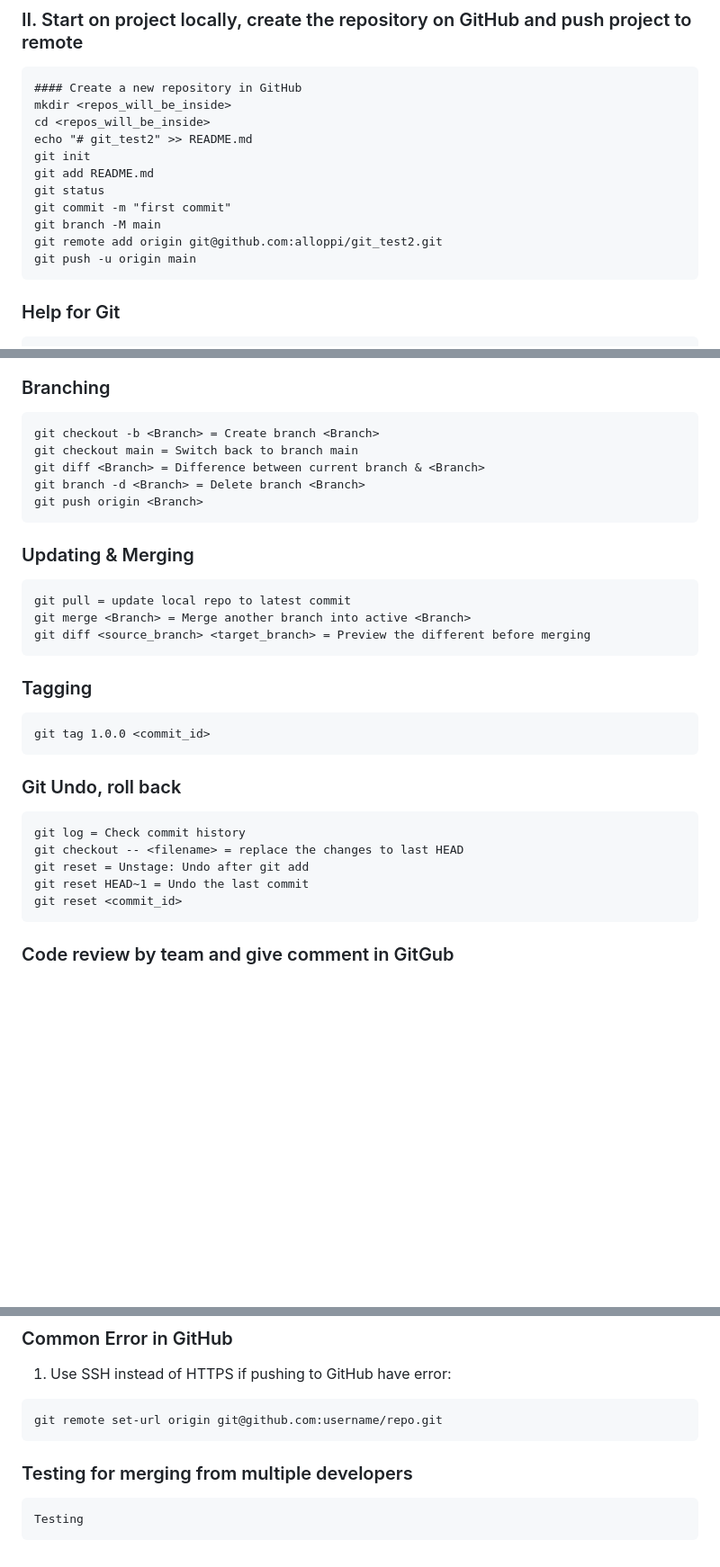
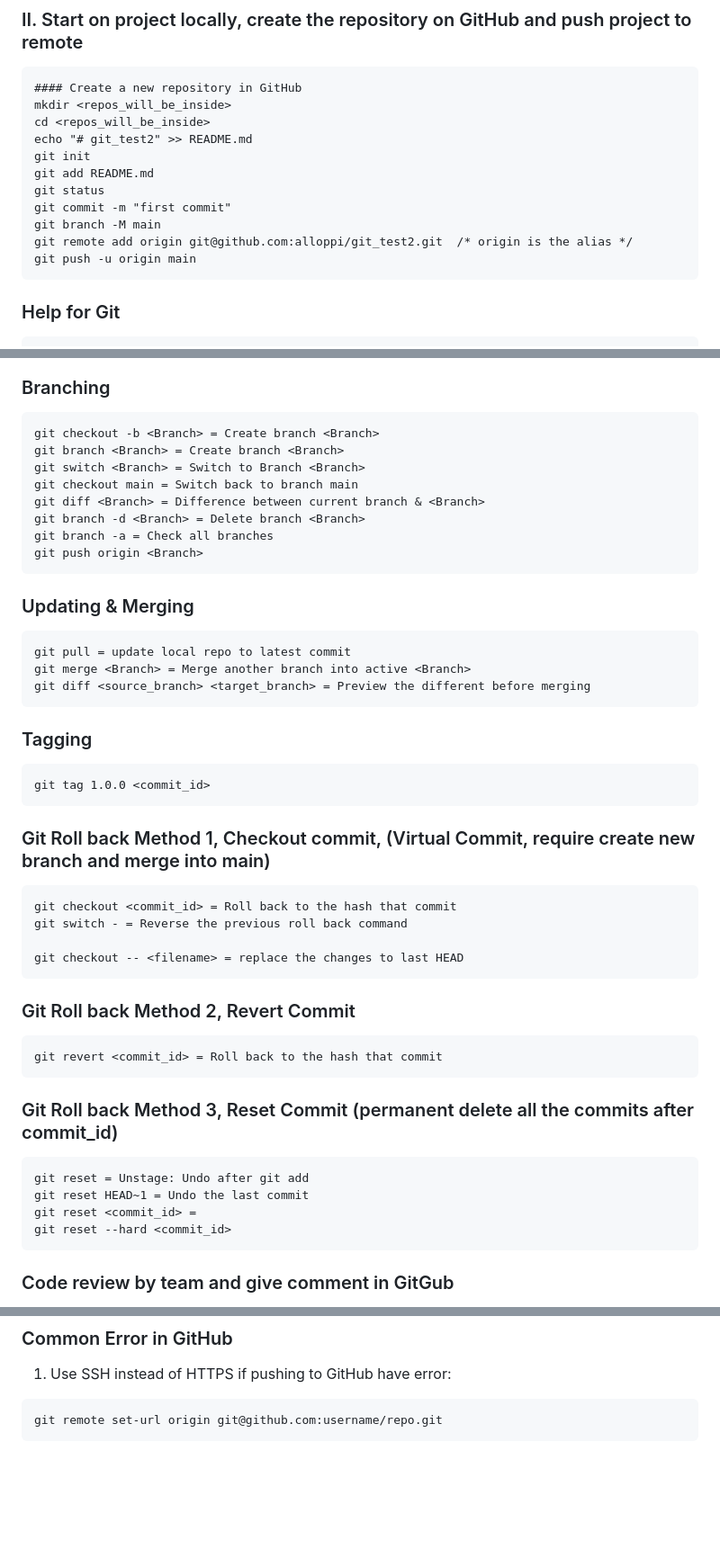
Before and after one commit to alloppi/git_test2, a Markdown page: README.md, 3 parts joined by grey strips. Shown: that part at 90% size. Drawn GitHub-style; blank space fills up the shorter version.

Commit message:
Modified 3 methods in Git Roll Back

````diff
--- a/README.md
+++ b/README.md
@@ -63,7 +64,7 @@ git add README.md
 git status
 git commit -m "first commit"
 git branch -M main
-git remote add origin git@github.com:alloppi/git_test2.git
+git remote add origin git@github.com:alloppi/git_test2.git  /* origin is the alias */
 git push -u origin main
 ```
 
@@ -119,9 +120,12 @@ git restore
 ### Branching
 ```
 git checkout -b <Branch> = Create branch <Branch>
+git branch <Branch> = Create branch <Branch>
+git switch <Branch> = Switch to Branch <Branch>
 git checkout main = Switch back to branch main
 git diff <Branch> = Difference between current branch & <Branch>
 git branch -d <Branch> = Delete branch <Branch>
+git branch -a = Check all branches
 git push origin <Branch>
 ```
 
@@ -137,13 +141,25 @@ git diff <source_branch> <target_branch> = Preview the different before merging
 git tag 1.0.0 <commit_id>
 ```
 
-### Git Undo, roll back
+### Git Roll back Method 1, Checkout commit, (Virtual Commit, require create new branch and merge into main)
 ```
-git log = Check commit history
+git checkout <commit_id> = Roll back to the hash that commit
+git switch - = Reverse the previous roll back command
+
 git checkout -- <filename> = replace the changes to last HEAD
+```
+
+### Git Roll back Method 2, Revert Commit
+```
+git revert <commit_id> = Roll back to the hash that commit
+```
+
+### Git Roll back Method 3, Reset Commit (permanent delete all the commits after commit_id)
+```
 git reset = Unstage: Undo after git add
 git reset HEAD~1 = Undo the last commit
-git reset <commit_id>
+git reset <commit_id> =
+git reset --hard <commit_id>
 ```
 
 
@@ -166,8 +182,3 @@ git rebase --interactive <base>
 ```
 git remote set-url origin git@github.com:username/repo.git
 ```
-
-### Testing for merging from multiple developers
-```
-Testing
-```
````
Also changed, not shown: other parts of README.md (+3 -2 lines).
